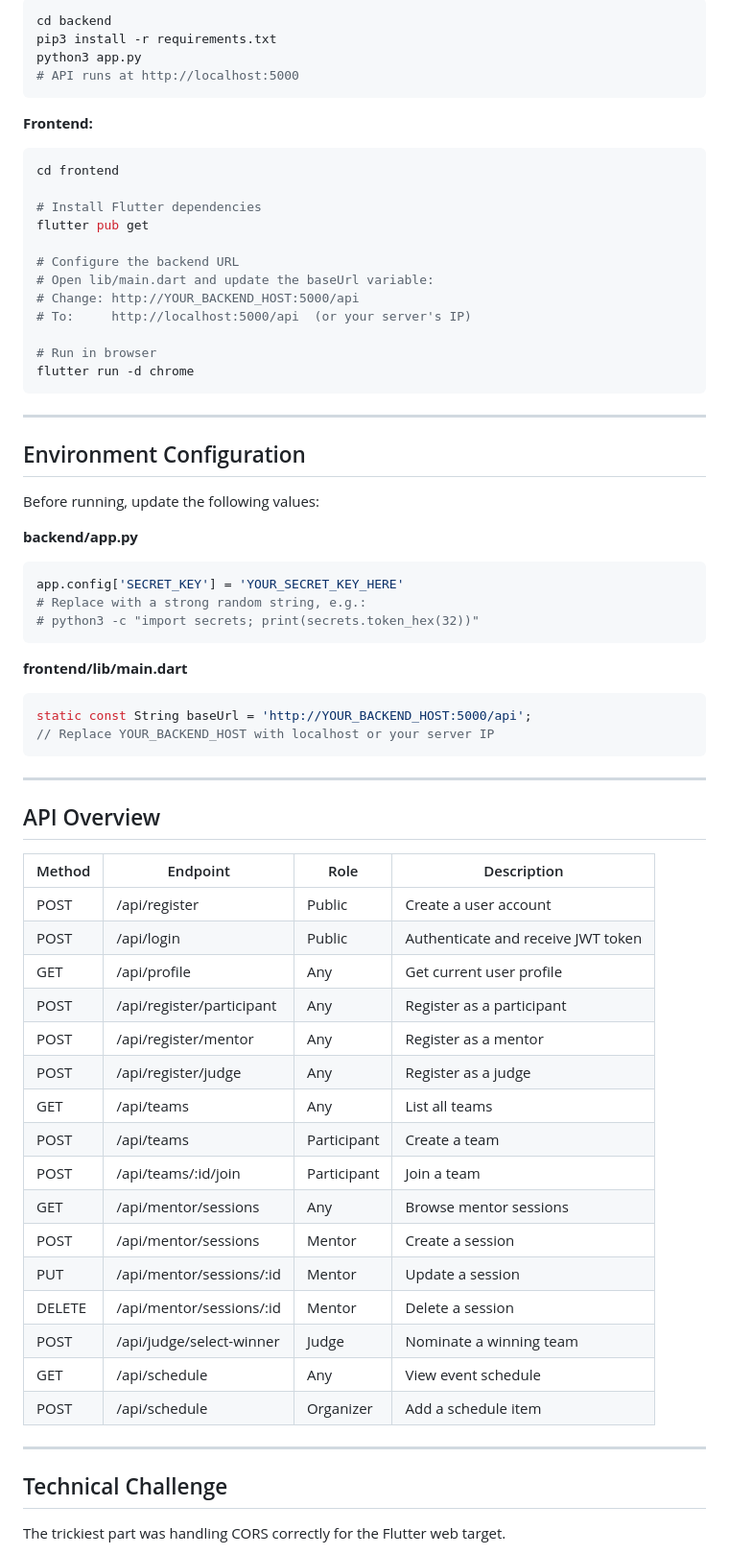
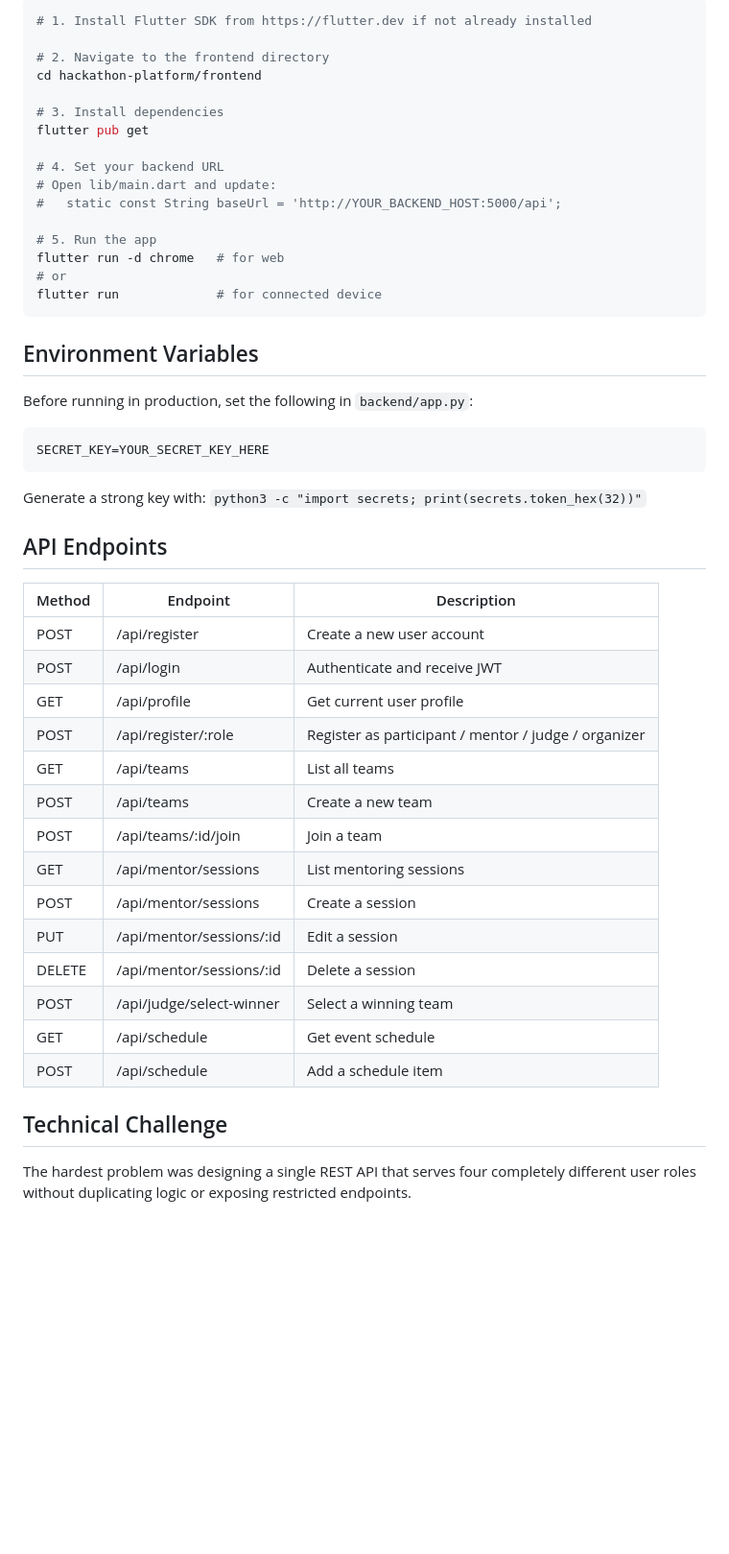
Before and after one commit to nihalalarifi/hackathon-platform, a Markdown page: README.md, the part around one of its changes. Shown at 96% size. GitHub-like rendering; blank space fills up the shorter version.

````diff
--- a/README.md
+++ b/README.md
@@ -73,73 +71,53 @@ chmod +x setup.sh
 
 ```bash
-cd backend
-pip3 install -r requirements.txt
-python3 app.py
-# API runs at http://localhost:5000
+# 1. Install Flutter SDK from https://flutter.dev if not already installed
+
+# 2. Navigate to the frontend directory
+cd hackathon-platform/frontend
+
+# 3. Install dependencies
+flutter pub get
+
+# 4. Set your backend URL
+# Open lib/main.dart and update:
+#   static const String baseUrl = 'http://YOUR_BACKEND_HOST:5000/api';
+
+# 5. Run the app
+flutter run -d chrome   # for web
+# or
+flutter run             # for connected device
 ```
 
-**Frontend:**
+## Environment Variables
 
-```bash
-cd frontend
+Before running in production, set the following in `backend/app.py`:
 
-# Install Flutter dependencies
-flutter pub get
-
-# Configure the backend URL
-# Open lib/main.dart and update the baseUrl variable:
-# Change: http://YOUR_BACKEND_HOST:5000/api
-# To:     http://localhost:5000/api  (or your server's IP)
-
-# Run in browser
-flutter run -d chrome
+```
+SECRET_KEY=YOUR_SECRET_KEY_HERE
 ```
 
----
+Generate a strong key with: `python3 -c "import secrets; print(secrets.token_hex(32))"`
 
-## Environment Configuration
+## API Endpoints
 
-Before running, update the following values:
-
-**backend/app.py**
-```python
-app.config['SECRET_KEY'] = 'YOUR_SECRET_KEY_HERE'
-# Replace with a strong random string, e.g.:
-# python3 -c "import secrets; print(secrets.token_hex(32))"
-```
-
-**frontend/lib/main.dart**
-```dart
-static const String baseUrl = 'http://YOUR_BACKEND_HOST:5000/api';
-// Replace YOUR_BACKEND_HOST with localhost or your server IP
-```
-
----
-
-## API Overview
-
-| Method | Endpoint | Role | Description |
-|---|---|---|---|
-| POST | /api/register | Public | Create a user account |
-| POST | /api/login | Public | Authenticate and receive JWT token |
-| GET | /api/profile | Any | Get current user profile |
-| POST | /api/register/participant | Any | Register as a participant |
-| POST | /api/register/mentor | Any | Register as a mentor |
-| POST | /api/register/judge | Any | Register as a judge |
-| GET | /api/teams | Any | List all teams |
-| POST | /api/teams | Participant | Create a team |
-| POST | /api/teams/:id/join | Participant | Join a team |
-| GET | /api/mentor/sessions | Any | Browse mentor sessions |
-| POST | /api/mentor/sessions | Mentor | Create a session |
-| PUT | /api/mentor/sessions/:id | Mentor | Update a session |
-| DELETE | /api/mentor/sessions/:id | Mentor | Delete a session |
-| POST | /api/judge/select-winner | Judge | Nominate a winning team |
-| GET | /api/schedule | Any | View event schedule |
-| POST | /api/schedule | Organizer | Add a schedule item |
-
----
+| Method | Endpoint | Description |
+|---|---|---|
+| POST | /api/register | Create a new user account |
+| POST | /api/login | Authenticate and receive JWT |
+| GET | /api/profile | Get current user profile |
+| POST | /api/register/:role | Register as participant / mentor / judge / organizer |
+| GET | /api/teams | List all teams |
+| POST | /api/teams | Create a new team |
+| POST | /api/teams/:id/join | Join a team |
+| GET | /api/mentor/sessions | List mentoring sessions |
+| POST | /api/mentor/sessions | Create a session |
+| PUT | /api/mentor/sessions/:id | Edit a session |
+| DELETE | /api/mentor/sessions/:id | Delete a session |
+| POST | /api/judge/select-winner | Select a winning team |
+| GET | /api/schedule | Get event schedule |
+| POST | /api/schedule | Add a schedule item |
 
 ## Technical Challenge
 
-The trickiest part was handling CORS correctly for the Flutter web target.
+The hardest problem was designing a single REST API that serves four completely different user roles without duplicating logic or exposing restricted endpoints.
 
````
Also changed, not shown: other parts of README.md (+38 -44 lines).
